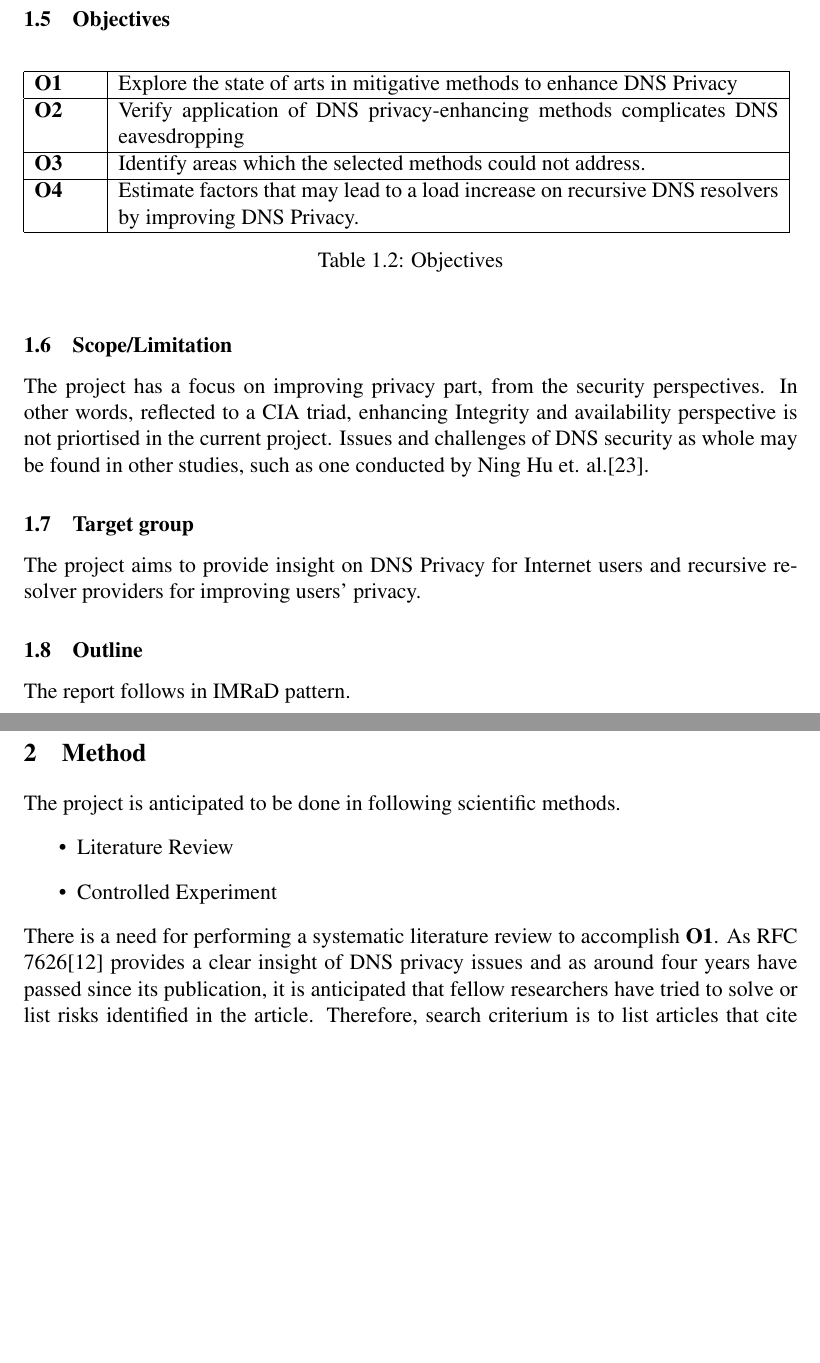
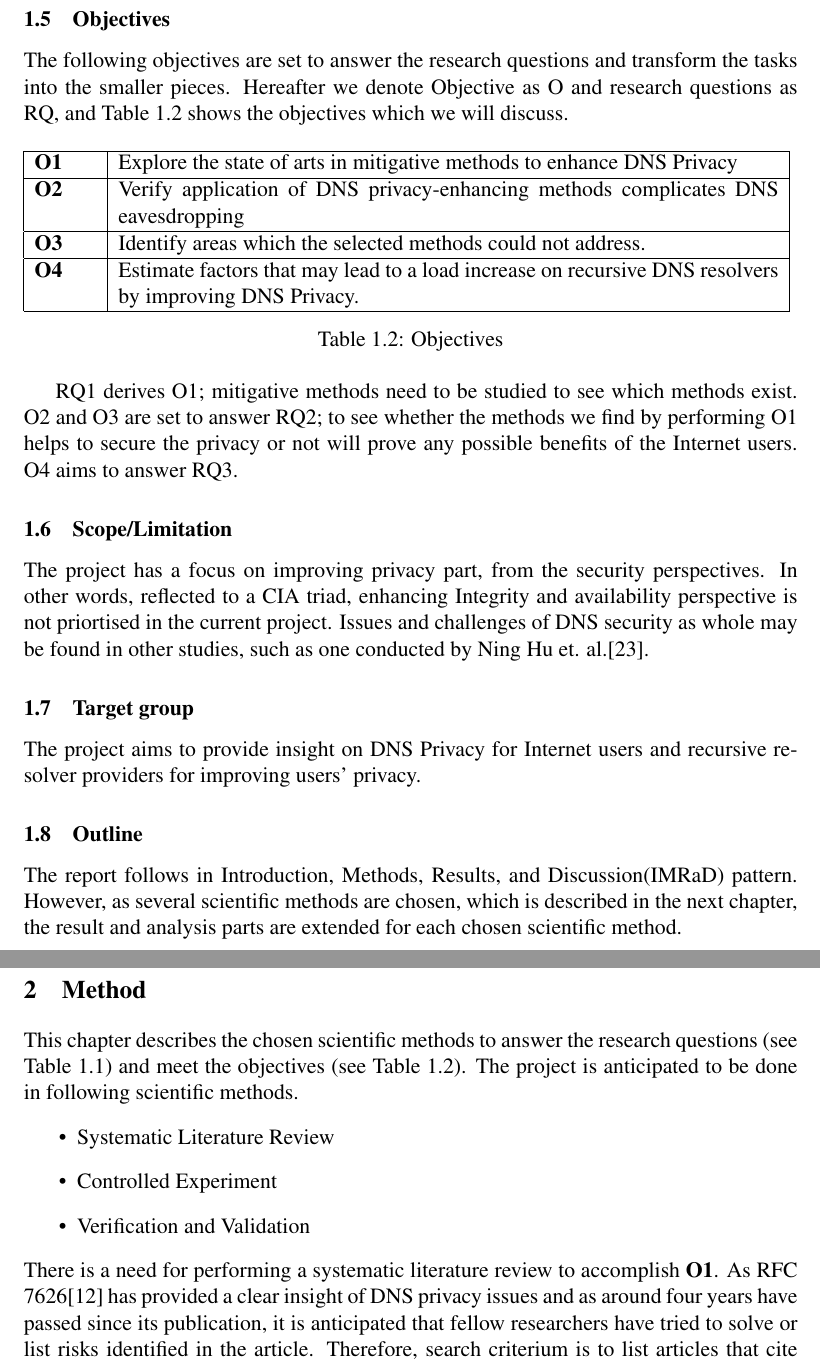
Before and after one commit to songhokun/2DV50E-2019VT, a LaTeX paper (MainReport/Degree_Project_Songho_Lee_EN.tex): two parts of pages 8 and 9 of 20, joined at a grey line, cut so that both start at the same text, the shorter picture padded with empty space. Compiled offline with pdfLaTeX.

Commit message:
Motivated Objectives

```diff
--- a/MainReport/Degree_Project_Songho_Lee_EN.tex
+++ b/MainReport/Degree_Project_Songho_Lee_EN.tex
@@ -226,7 +226,7 @@ Other exemplary usages of this property of DNS are nation-state surveillance, pr
 S. Farrell et al. state in RFC 7258 that allowing monitoring by benevolent actors and defending privacy against nefarious actors do not hold hand in hand, as the actions required to achieve both, regardless of the motivations, are indistinguishable\cite{rfc7258}.
 Disadvantages incurred by lack of DNS privacy significantly overweight advantages, and therefore DNS privacy should be mitigated in any feasible practices.
 \subsection{Objectives}
-% Present a list of the objectives to do in your project. An objective shall be understandable, not too small or too large, and possible to define when it is completed or not. You have already defined objectives in your project plan. Copy and paste them here. You can read more about objectives \href{https://coursepress.lnu.se/subject/thesis-projects/objectives/}{here}.\\
+The following objectives are set to answer the research questions and transform the tasks into the smaller pieces. Hereafter we denote Objective as O and research questions as RQ, and Table \ref{objectives} shows the objectives which we will discuss.
 \begin{table}[h!]
     \begin{tabular} {|p{1.2cm}|p{12.8cm}|} \hline
         \textbf{O1} & Explore the state of arts in mitigative methods to enhance DNS Privacy \\ \hline
@@ -237,7 +237,9 @@ Disadvantages incurred by lack of DNS privacy significantly overweight advantage
     \caption{Objectives}
     \label{objectives}
 \end{table}
-\FloatBarrier
+
+RQ1 derives O1; mitigative methods need to be studied to see which methods exist.
+O2 and O3 are set to answer RQ2; to see whether the methods we find by performing O1 helps to secure the privacy or not will prove any possible benefits of the Internet users. O4 aims to answer RQ3.
 \subsection{Scope/Limitation}
 The project has a focus on improving privacy part, from the security perspectives. In other words, reflected to a CIA triad, enhancing Integrity and availability perspective is not priortised in the current project. Issues and challenges of DNS security as whole may be found in other studies, such as one conducted by Ning Hu et. al.\cite{ning2017dnssecurity}.
 
@@ -248,18 +250,21 @@ The project aims to provide insight on DNS Privacy for Internet users and recurs
 %Here you outline which target group that might be interested in your work. If you, for example, do a project about software architectures, a target group can be professional developers and architects that work with similar software systems as the system you investigated.
 
 \subsection{Outline}
-The report follows in IMRaD pattern.
+The report follows in Introduction, Methods, Results, and Discussion(IMRaD) pattern. However, as several scientific methods are chosen, which is described in the next chapter, the result and analysis parts are extended for each chosen scientific method.
 
 \newpage
 \
 \section{Method}
 \label{Method}
+This chapter describes the chosen scientific methods to answer the research questions (see Table \ref{researchquestions}) and meet the objectives (see Table \ref{objectives}).
 The project is anticipated to be done in following scientific methods.
 \begin{itemize}
-\item Literature Review
+\item Systematic Literature Review
 \item Controlled Experiment
+\item Verification and Validation
 \end{itemize}
-There is a need for performing a systematic literature review to accomplish \textbf{O1}. As RFC 7626\cite{rfc7626} provides a clear insight of DNS privacy issues and as around four years have passed since its publication, it is anticipated that fellow researchers have tried to solve or list risks identified in the article. Therefore, search criterium is to list articles that cite RFC 7626 from a database Google Scholar. Once articles are identified, these will fall into categories and selected by exclusion criteria.
+There is a need for performing a systematic literature review to accomplish \textbf{O1}. As RFC 7626\cite{rfc7626} has provided a clear insight of DNS privacy issues and as around four years have passed since its publication, it is anticipated that fellow researchers have tried to solve or list risks identified in the article.
+Therefore, search criterium is to list articles that cite RFC 7626 from a database Google Scholar. Once articles are identified, these will fall into categories and selected by exclusion criteria.
 %If the results based on the criteria is insufficient, inclusive criteria will be applied using search term such as DNS Privacy and DNS Security will be used. Exclusive criteria must be applied as well to limit the contents of the articles to be relevant to the defined problem. Therefore, any solving other security aspects of DNS, such as availability or integrity will be excluded.
 The expected outcome of \textbf{O1} is a set of measurements to enhance DNS privacy.
 
```
